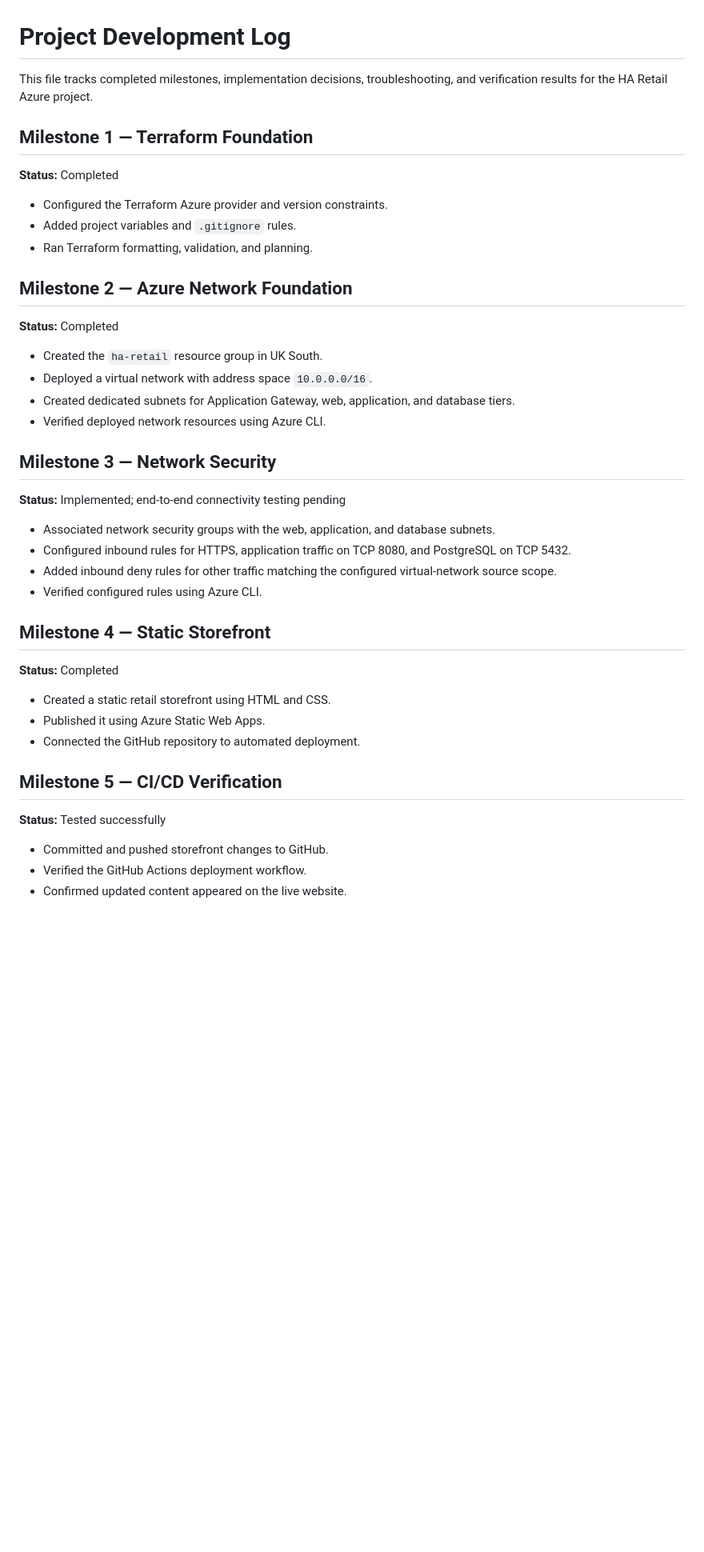
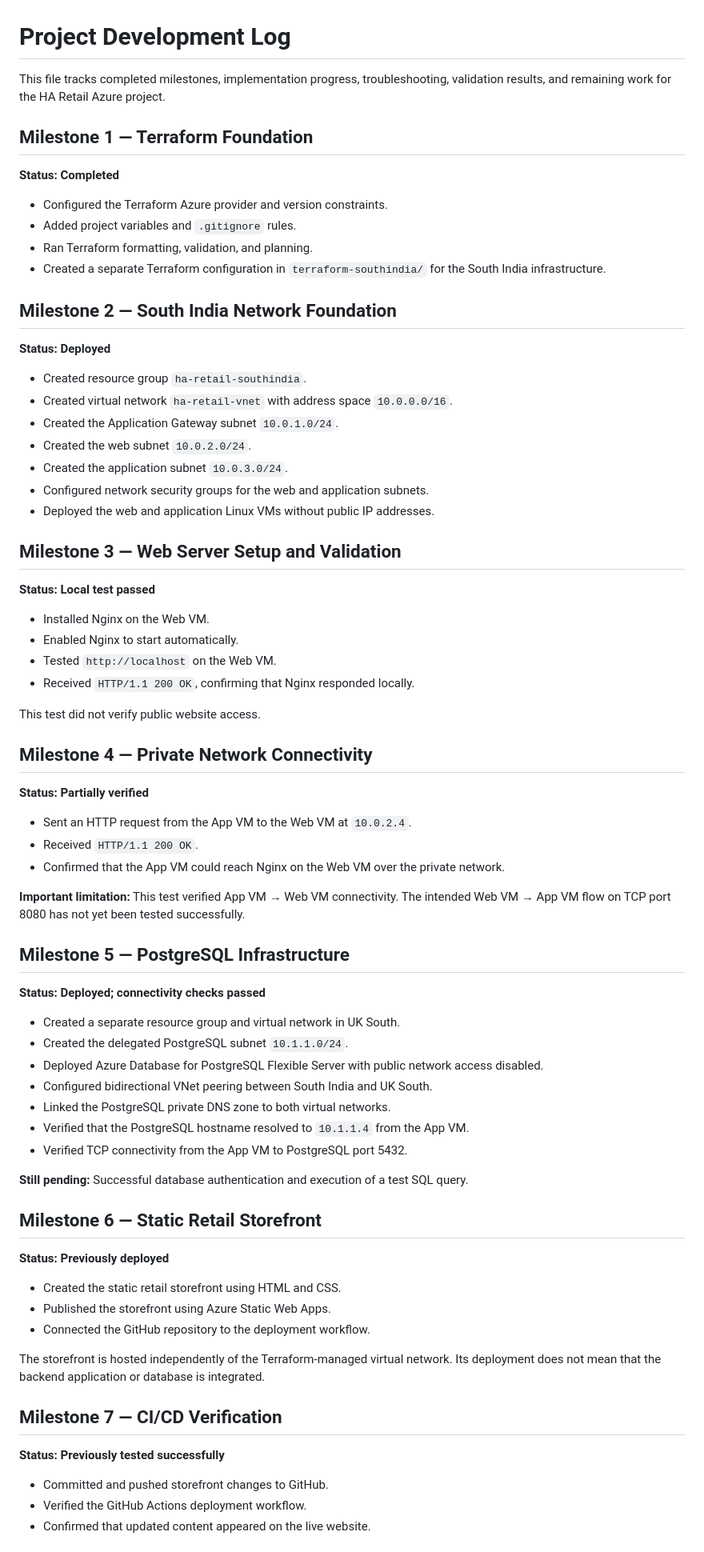
Before and after one commit to varuganti-pavan-kumar/ha-retail-project, a Markdown page: docs/PROGRESS.md, the part around one of its changes. Shown at 80% size. GitHub-like rendering; blank space fills up the shorter version.

Commit message:
Correct architecture and project progress documentation

```diff
--- a/docs/PROGRESS.md
+++ b/docs/PROGRESS.md
@@ -1,46 +1,78 @@
 # Project Development Log
 
-This file tracks completed milestones, implementation decisions, troubleshooting, and verification results for the HA Retail Azure project.
+This file tracks completed milestones, implementation progress, troubleshooting, validation results, and remaining work for the HA Retail Azure project.
 
 ## Milestone 1 — Terraform Foundation
 
-**Status:** Completed
+**Status: Completed**
 
 - Configured the Terraform Azure provider and version constraints.
 - Added project variables and `.gitignore` rules.
 - Ran Terraform formatting, validation, and planning.
+- Created a separate Terraform configuration in `terraform-southindia/` for the South India infrastructure.
 
-## Milestone 2 — Azure Network Foundation
+## Milestone 2 — South India Network Foundation
 
-**Status:** Completed
+**Status: Deployed**
 
-- Created the `ha-retail` resource group in UK South.
-- Deployed a virtual network with address space `10.0.0.0/16`.
-- Created dedicated subnets for Application Gateway, web, application, and database tiers.
-- Verified deployed network resources using Azure CLI.
+- Created resource group `ha-retail-southindia`.
+- Created virtual network `ha-retail-vnet` with address space `10.0.0.0/16`.
+- Created the Application Gateway subnet `10.0.1.0/24`.
+- Created the web subnet `10.0.2.0/24`.
+- Created the application subnet `10.0.3.0/24`.
+- Configured network security groups for the web and application subnets.
+- Deployed the web and application Linux VMs without public IP addresses.
 
-## Milestone 3 — Network Security
+## Milestone 3 — Web Server Setup and Validation
 
-**Status:** Implemented; end-to-end connectivity testing pending
+**Status: Local test passed**
 
-- Associated network security groups with the web, application, and database subnets.
-- Configured inbound rules for HTTPS, application traffic on TCP 8080, and PostgreSQL on TCP 5432.
-- Added inbound deny rules for other traffic matching the configured virtual-network source scope.
-- Verified configured rules using Azure CLI.
+- Installed Nginx on the Web VM.
+- Enabled Nginx to start automatically.
+- Tested `http://localhost` on the Web VM.
+- Received `HTTP/1.1 200 OK`, confirming that Nginx responded locally.
 
-## Milestone 4 — Static Storefront
+This test did not verify public website access.
 
-**Status:** Completed
+## Milestone 4 — Private Network Connectivity
 
-- Created a static retail storefront using HTML and CSS.
-- Published it using Azure Static Web Apps.
-- Connected the GitHub repository to automated deployment.
+**Status: Partially verified**
 
-## Milestone 5 — CI/CD Verification
+- Sent an HTTP request from the App VM to the Web VM at `10.0.2.4`.
+- Received `HTTP/1.1 200 OK`.
+- Confirmed that the App VM could reach Nginx on the Web VM over the private network.
 
-**Status:** Tested successfully
+**Important limitation:** This test verified App VM → Web VM connectivity. The intended Web VM → App VM flow on TCP port 8080 has not yet been tested successfully.
+
+## Milestone 5 — PostgreSQL Infrastructure
+
+**Status: Deployed; connectivity checks passed**
+
+- Created a separate resource group and virtual network in UK South.
+- Created the delegated PostgreSQL subnet `10.1.1.0/24`.
+- Deployed Azure Database for PostgreSQL Flexible Server with public network access disabled.
+- Configured bidirectional VNet peering between South India and UK South.
+- Linked the PostgreSQL private DNS zone to both virtual networks.
+- Verified that the PostgreSQL hostname resolved to `10.1.1.4` from the App VM.
+- Verified TCP connectivity from the App VM to PostgreSQL port 5432.
+
+**Still pending:** Successful database authentication and execution of a test SQL query.
+
+## Milestone 6 — Static Retail Storefront
+
+**Status: Previously deployed**
+
+- Created the static retail storefront using HTML and CSS.
+- Published the storefront using Azure Static Web Apps.
+- Connected the GitHub repository to the deployment workflow.
+
+The storefront is hosted independently of the Terraform-managed virtual network. Its deployment does not mean that the backend application or database is integrated.
+
+## Milestone 7 — CI/CD Verification
+
+**Status: Previously tested successfully**
 
 - Committed and pushed storefront changes to GitHub.
 - Verified the GitHub Actions deployment workflow.
-- Confirmed updated content appeared on the live website.
+- Confirmed that updated content appeared on the live website.
 
```
Also changed, not shown: other parts of docs/PROGRESS.md (+28 -27 lines), docs/architecture-decisions.md (added, +182 -0 lines).
